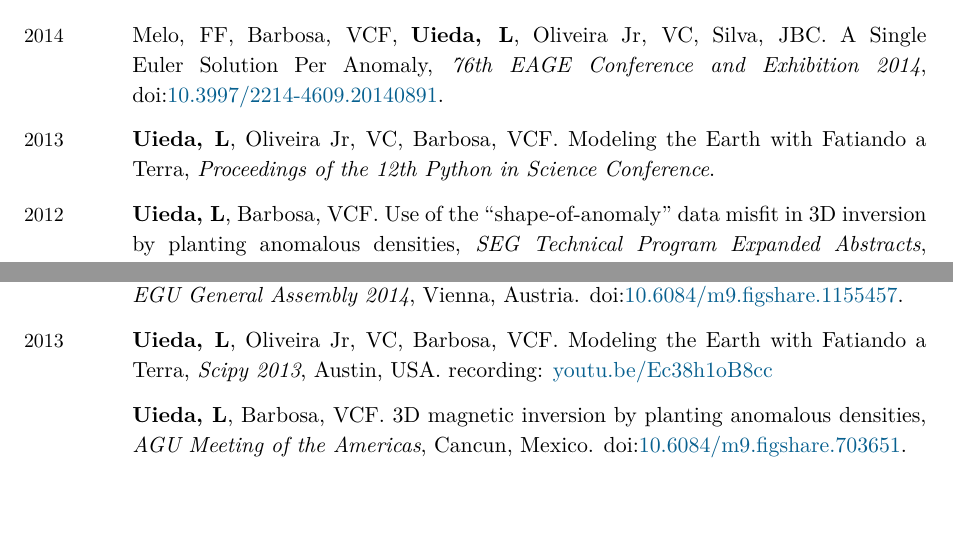
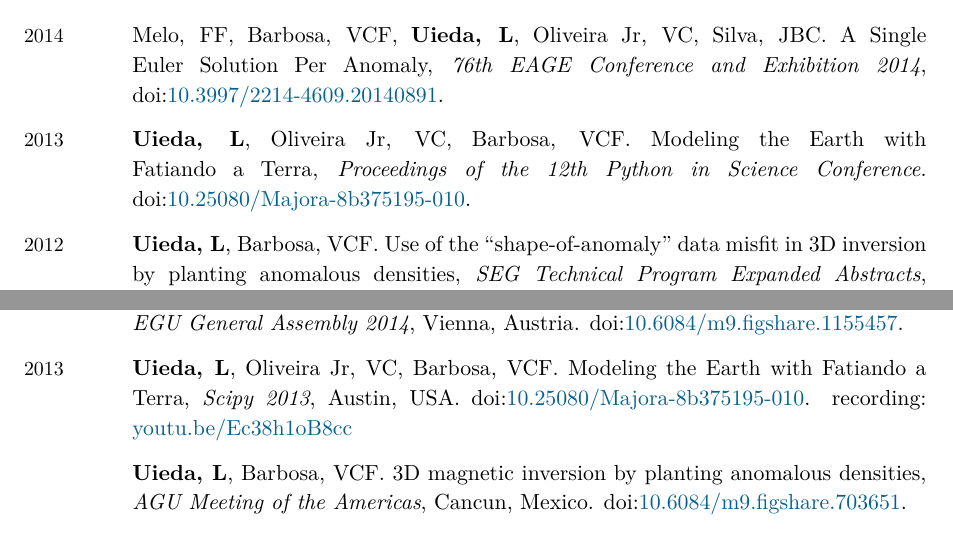
Before and after one commit to leouieda/cv, a LaTeX CV (leonardo_uieda_cv.tex): two parts of pages 3 and 8 of 10, joined at a grey line, cut so that both start at the same text, the shorter picture padded with empty space. Compiled offline with XeLaTeX.

Commit message:
Add Scipy 2013 paper DOI

```diff
--- a/leonardo_uieda_cv.tex
+++ b/leonardo_uieda_cv.tex
@@ -464,6 +464,7 @@
     \Me, \Bi, \Val.
     Modeling the Earth with Fatiando a Terra,
     \emph{Proceedings of the 12th Python in Science Conference}.
+    \DOI{10.25080/Majora-8b375195-010}.
     \\
 \Year{2012}  &
     \Me, \Val.
```
Also changed, not shown: leonardo_uieda_cv.tex (1 more changed lines).
